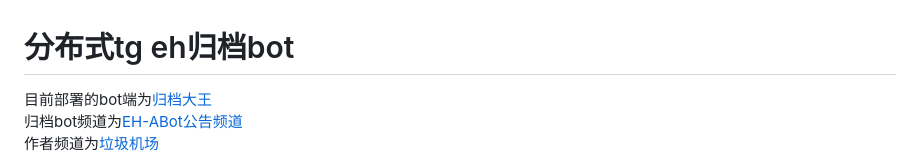
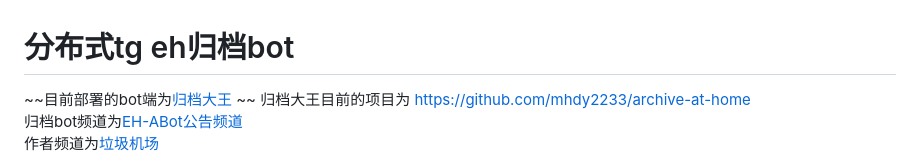
Before and after one commit to mhdy2233/tg-eh-distributed-arc-bot, a Markdown page: readme.md, the part around the change. Drawn GitHub-style.

Commit message:
更新 readme.md

```diff
--- a/readme.md
+++ b/readme.md
@@ -1,5 +1,6 @@
 # 分布式tg eh归档bot
-目前部署的bot端为[归档大王](https://t.me/ehentai_archive_bot)
+~~目前部署的bot端为[归档大王](https://t.me/ehentai_archive_bot)  ~~
+归档大王目前的项目为 https://github.com/mhdy2233/archive-at-home
 归档bot频道为[EH-ABot公告频道](https://t.me/EH_ArBot)
 作者频道为[垃圾机场](https://t.me/lajijichang)
 <details>
```
